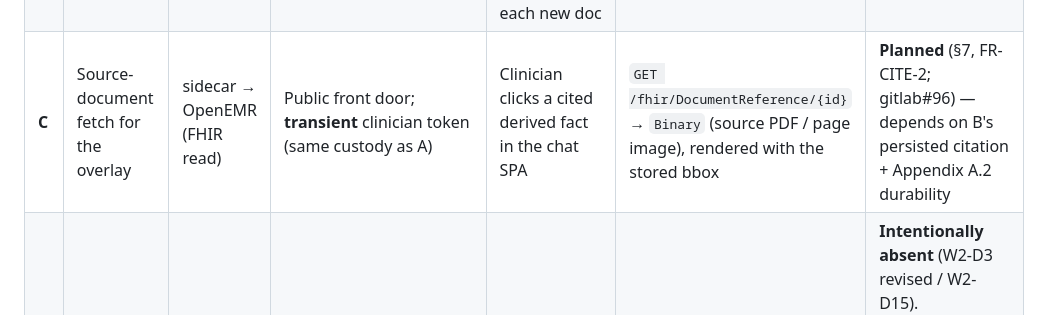
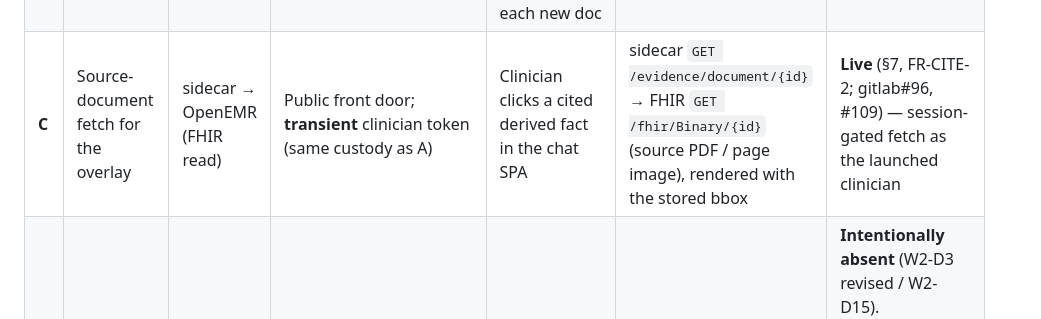
Before and after one commit to adammarquette/agent-forge-copilot, a Markdown page: documentation/W2_ARCHITECTURE.md, the part around the change. Drawn GitHub-style.

````diff
--- a/documentation/W2_ARCHITECTURE.md
+++ b/documentation/W2_ARCHITECTURE.md
@@ -599,7 +599,7 @@ the derived facts, which only *cite* back.
 |---|---|---|---|---|---|---|
 | **A** | SMART launch + FHIR read (Week 1 base) | browser → sidecar (launch); sidecar → OpenEMR (FHIR read) | Public front door; SMART OAuth authorize/token, **transient** clinician token (never reaches browser, W2-D10/D11) | Clinician opens the copilot from the `oe-module-agentforge` launcher (`launch.php` / `agenda-launch.php` / `patient-launch.php`) | Patient / Observation (labs, vitals) / Condition / MedicationRequest / DocumentReference / Binary | Live (§6; `ARCHITECTURE.md`) |
 | **B** | Document ingestion push | OpenEMR (module cron) → sidecar | **Private network only** (`railway.internal`); **trusted-origin** auth, no token — proxy 404s `/agentforge/documents/*` (W2-D17) | `oe-module-agentforge` Background Service cron scans a `documents.id` watermark, forwards each new doc | `POST /documents/ingest` `{ content, documentReferenceId, patientId, docType, mediaType }` | Live (§3, §4; fork agent-forge#44) |
-| **C** | Source-document fetch for the overlay | sidecar → OpenEMR (FHIR read) | Public front door; **transient** clinician token (same custody as A) | Clinician clicks a cited derived fact in the chat SPA | `GET /fhir/DocumentReference/{id}` → `Binary` (source PDF / page image), rendered with the stored bbox | **Planned** (§7, FR-CITE-2; gitlab#96) — depends on B's persisted citation + Appendix A.2 durability |
+| **C** | Source-document fetch for the overlay | sidecar → OpenEMR (FHIR read) | Public front door; **transient** clinician token (same custody as A) | Clinician clicks a cited derived fact in the chat SPA | sidecar `GET /evidence/document/{id}` → FHIR `GET /fhir/Binary/{id}` (source PDF / page image), rendered with the stored bbox | **Live** (§7, FR-CITE-2; gitlab#96, #109) — session-gated fetch as the launched clinician |
 | **D** | Source-document write-back | *(none)* | — | — | — | **Intentionally absent** (W2-D3 revised / W2-D15). Documented so it is not re-introduced: the sidecar never POSTs documents or derived Observations to OpenEMR |
 
 ```mermaid
````
Also changed, not shown: documentation/INTERFACE_CONTROL.md (+5 -1 lines).
